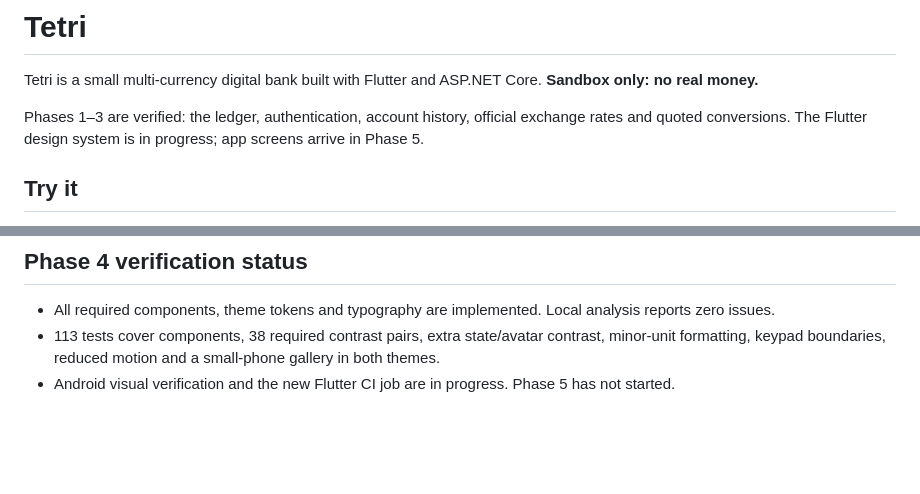
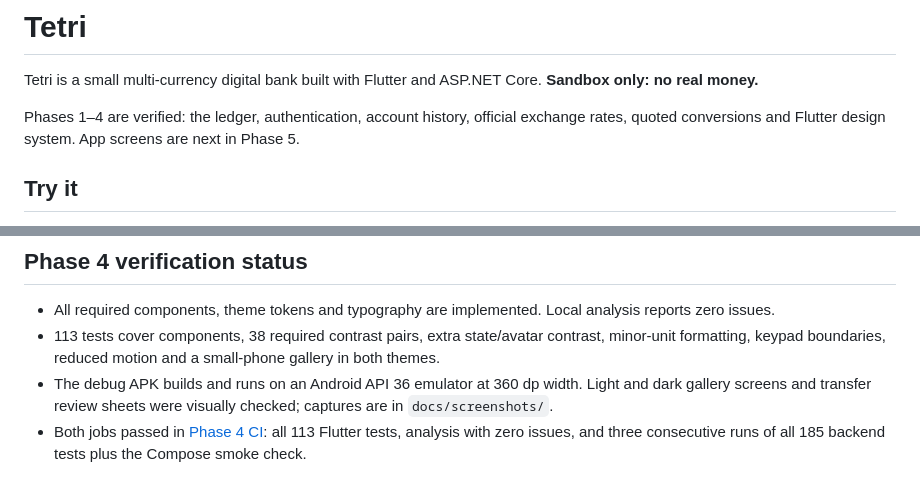
Before and after one commit to Ggaming5005/Tetri, a Markdown page: README.md, 2 parts joined by grey strips. Rendered like a GitHub page; blank space fills up the shorter version.

Commit message:
Record verified design system and Android previews

```diff
--- a/README.md
+++ b/README.md
@@ -2,7 +2,7 @@
 
 Tetri is a small multi-currency digital bank built with Flutter and ASP.NET Core. **Sandbox only: no real money.**
 
-Phases 1–3 are verified: the ledger, authentication, account history, official exchange rates and quoted conversions. The Flutter design system is in progress; app screens arrive in Phase 5.
+Phases 1–4 are verified: the ledger, authentication, account history, official exchange rates, quoted conversions and Flutter design system. App screens are next in Phase 5.
 
 ## Try it
 
@@ -135,4 +135,5 @@ AGENTS.MD                  Product specification and phase gates
 
 - All required components, theme tokens and typography are implemented. Local analysis reports zero issues.
 - 113 tests cover components, 38 required contrast pairs, extra state/avatar contrast, minor-unit formatting, keypad boundaries, reduced motion and a small-phone gallery in both themes.
-- Android visual verification and the new Flutter CI job are in progress. Phase 5 has not started.
+- The debug APK builds and runs on an Android API 36 emulator at 360 dp width. Light and dark gallery screens and transfer review sheets were visually checked; captures are in `docs/screenshots/`.
+- Both jobs passed in [Phase 4 CI](https://github.com/Ggaming5005/Tetri/actions/runs/41677108152): all 113 Flutter tests, analysis with zero issues, and three consecutive runs of all 185 backend tests plus the Compose smoke check.
```
Also changed, not shown: docs/screenshots/gallery-accounts-dark.png (added), docs/screenshots/gallery-controls-dark.png (added), docs/screenshots/gallery-dark.png (added), docs/screenshots/gallery-light.png (added), docs/screenshots/review-dark.png (added), docs/screenshots/review-light.png (added).
